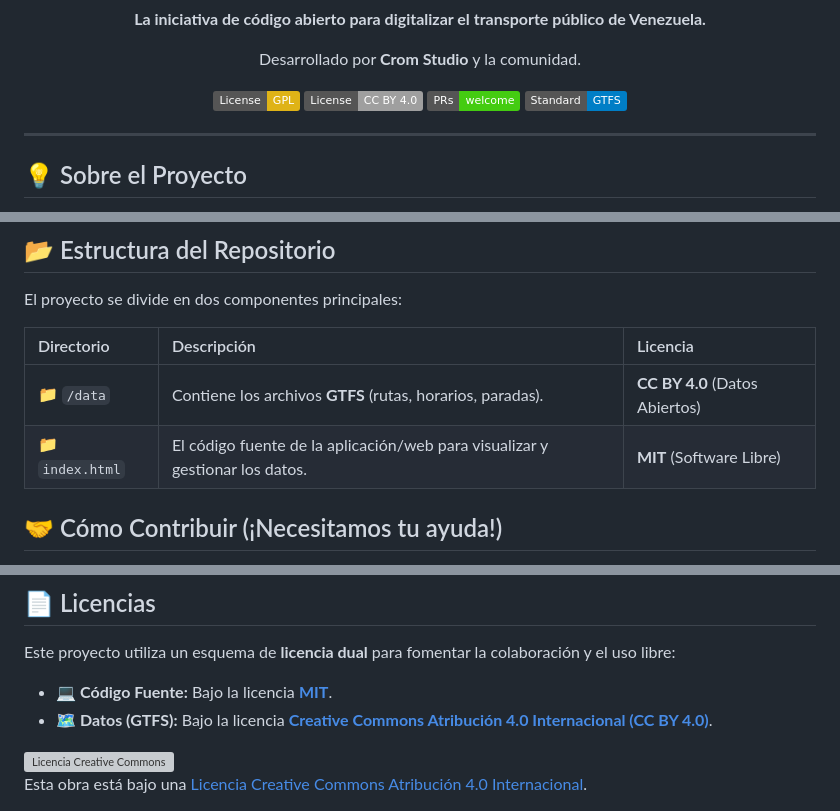
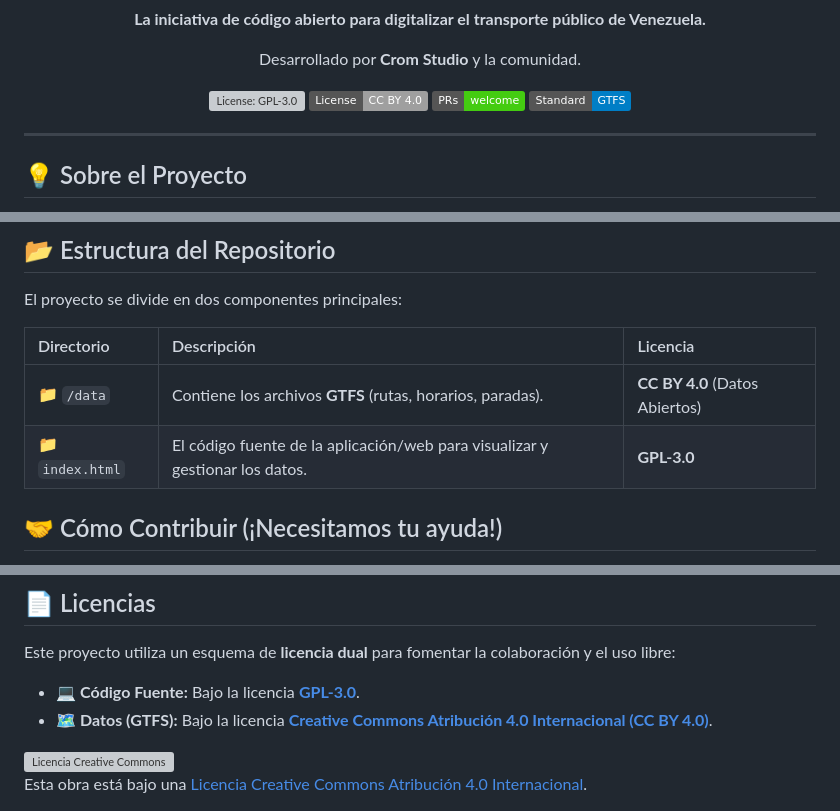
Before and after one commit to Crom-Studio-C-A/transporte-publico-venezuela-gtfs, a Markdown page: README.md, 3 parts joined by grey strips. GitHub-like rendering; badges without logos; grey boxes are pictures that could not be loaded.

```diff
--- a/README.md
+++ b/README.md
@@ -6,7 +6,7 @@
 
   Desarrollado por **Crom Studio** y la comunidad.
 
-  [![License: MIT](https://img.shields.io/badge/License-GPL-yellow.svg)](LICENSE)
+  [![License: GPL-3.0](https://img.shields.io/badge/License-GPL-3.0-yellow.svg)](LICENSE)
   [![License: CC BY 4.0](https://img.shields.io/badge/License-CC_BY_4.0-lightgrey.svg)](LICENSE-DATA)
   [![PRs Welcome](https://img.shields.io/badge/PRs-welcome-brightgreen.svg)](CONTRIBUTING.md)
   [![Data Standard](https://img.shields.io/badge/Standard-GTFS-blue)](https://gtfs.org/)
@@ -30,7 +30,7 @@ El proyecto se divide en dos componentes principales:
 | Directorio | Descripción | Licencia |
 | :--- | :--- | :--- |
 | 📁 `/data` | Contiene los archivos **GTFS** (rutas, horarios, paradas). | **CC BY 4.0** (Datos Abiertos) |
-| 📁 `index.html` | El código fuente de la aplicación/web para visualizar y gestionar los datos. | **MIT** (Software Libre) |
+| 📁 `index.html` | El código fuente de la aplicación/web para visualizar y gestionar los datos. | **GPL-3.0** |
 
 
 ## 🤝 Cómo Contribuir (¡Necesitamos tu ayuda!)
@@ -109,7 +109,7 @@ noticia_id,fecha_publicacion,tipo,titulo,descripcion,route_id,trip_headsign
 
 Este proyecto utiliza un esquema de **licencia dual** para fomentar la colaboración y el uso libre:
 
-* 💻 **Código Fuente:** Bajo la licencia **[MIT](LICENSE)**.
+* 💻 **Código Fuente:** Bajo la licencia **[GPL-3.0](LICENSE)**.
 * 🗺️ **Datos (GTFS):** Bajo la licencia **[Creative Commons Atribución 4.0 Internacional (CC BY 4.0)](LICENSE-DATA)**.
 
 <a rel="license" href="http://creativecommons.org/licenses/by/4.0/"><img alt="Licencia Creative Commons" style="border-width:0" src="https://i.creativecommons.org/l/by/4.0/88x31.png" /></a><br />Esta obra está bajo una <a rel="license" href="http://creativecommons.org/licenses/by/4.0/">Licencia Creative Commons Atribución 4.0 Internacional</a>.
```
